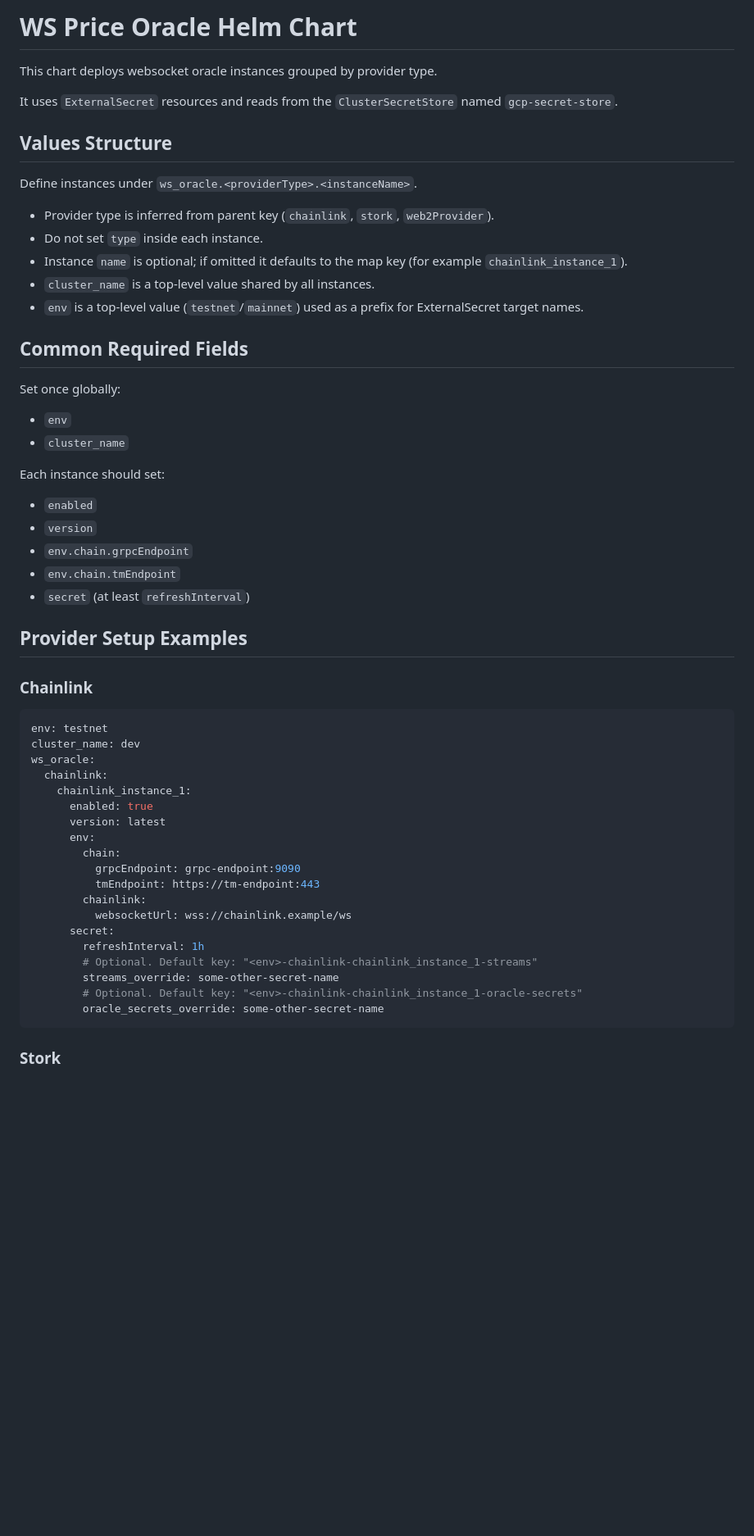
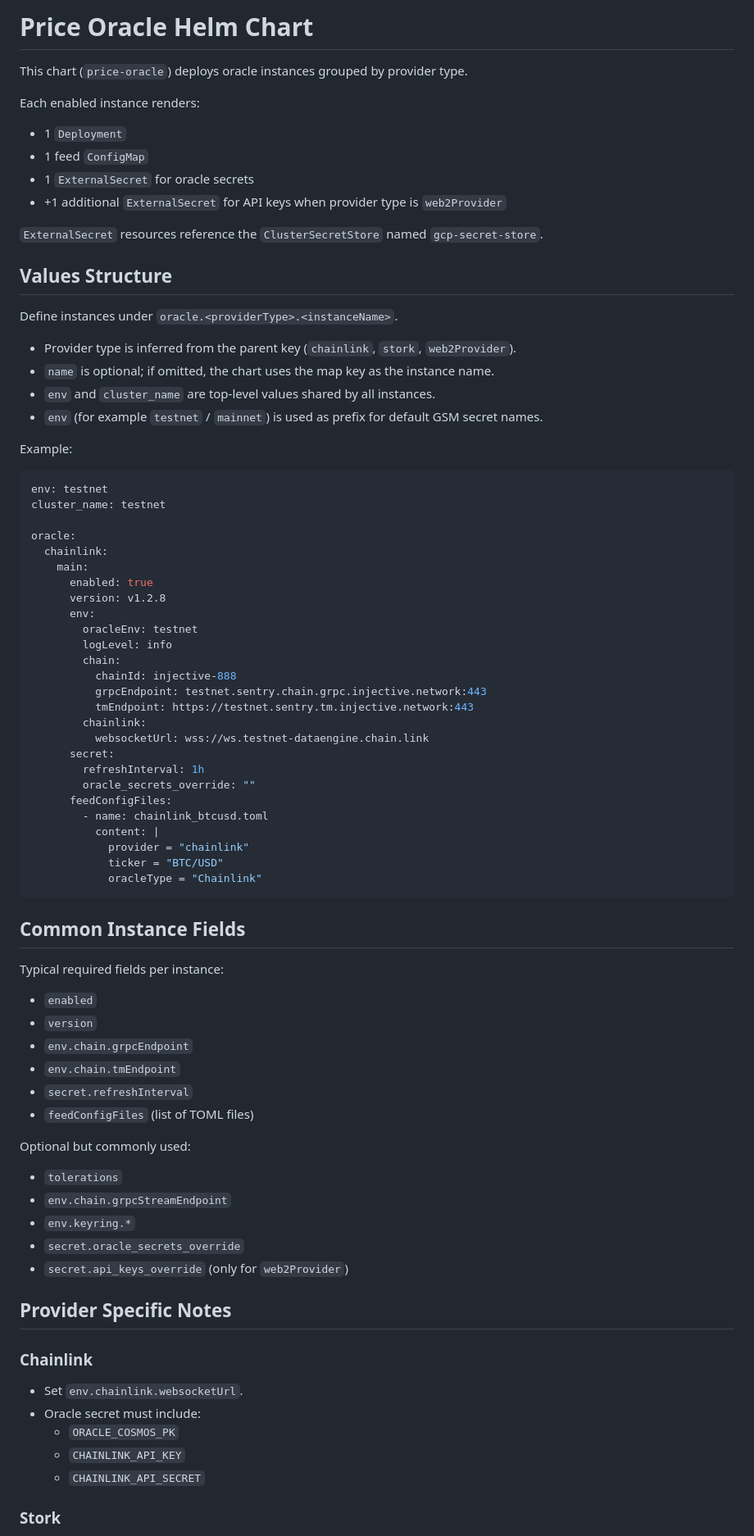
Before and after one commit to InjectiveLabs/injective-price-oracle, a Markdown page: helm/README.md, the part around one of its changes. Shown at 82% size. Rendered like a GitHub page; blank space fills up the shorter version.

Commit message:
docs: update readme

````diff
--- a/helm/README.md
+++ b/helm/README.md
@@ -1,59 +1,84 @@
-# WS Price Oracle Helm Chart
+# Price Oracle Helm Chart
 
-This chart deploys websocket oracle instances grouped by provider type.
+This chart (`price-oracle`) deploys oracle instances grouped by provider type.
 
-It uses `ExternalSecret` resources and reads from the `ClusterSecretStore` named `gcp-secret-store`.
+Each enabled instance renders:
+
+- 1 `Deployment`
+- 1 feed `ConfigMap`
+- 1 `ExternalSecret` for oracle secrets
+- +1 additional `ExternalSecret` for API keys when provider type is `web2Provider`
+
+`ExternalSecret` resources reference the `ClusterSecretStore` named `gcp-secret-store`.
 
 ## Values Structure
 
-Define instances under `ws_oracle.<providerType>.<instanceName>`.
+Define instances under `oracle.<providerType>.<instanceName>`.
 
-- Provider type is inferred from parent key (`chainlink`, `stork`, `web2Provider`).
-- Do not set `type` inside each instance.
-- Instance `name` is optional; if omitted it defaults to the map key (for example `chainlink_instance_1`).
-- `cluster_name` is a top-level value shared by all instances.
-- `env` is a top-level value (`testnet`/`mainnet`) used as a prefix for ExternalSecret target names.
+- Provider type is inferred from the parent key (`chainlink`, `stork`, `web2Provider`).
+- `name` is optional; if omitted, the chart uses the map key as the instance name.
+- `env` and `cluster_name` are top-level values shared by all instances.
+- `env` (for example `testnet` / `mainnet`) is used as prefix for default GSM secret names.
 
-## Common Required Fields
+Example:
 
-Set once globally:
+```yaml
+env: testnet
+cluster_name: testnet
 
-- `env`
-- `cluster_name`
+oracle:
+  chainlink:
+    main:
+      enabled: true
+      version: v1.2.8
+      env:
+        oracleEnv: testnet
+        logLevel: info
+        chain:
+          chainId: injective-888
+          grpcEndpoint: testnet.sentry.chain.grpc.injective.network:443
+          tmEndpoint: https://testnet.sentry.tm.injective.network:443
+        chainlink:
+          websocketUrl: wss://ws.testnet-dataengine.chain.link
+      secret:
+        refreshInterval: 1h
+        oracle_secrets_override: ""
+      feedConfigFiles:
+        - name: chainlink_btcusd.toml
+          content: |
+            provider = "chainlink"
+            ticker = "BTC/USD"
+            oracleType = "Chainlink"
+```
 
-Each instance should set:
+## Common Instance Fields
+
+Typical required fields per instance:
 
 - `enabled`
 - `version`
 - `env.chain.grpcEndpoint`
 - `env.chain.tmEndpoint`
-- `secret` (at least `refreshInterval`)
+- `secret.refreshInterval`
+- `feedConfigFiles` (list of TOML files)
 
-## Provider Setup Examples
+Optional but commonly used:
+
+- `tolerations`
+- `env.chain.grpcStreamEndpoint`
+- `env.keyring.*`
+- `secret.oracle_secrets_override`
+- `secret.api_keys_override` (only for `web2Provider`)
+
+## Provider Specific Notes
 
 ### Chainlink
 
-```yaml
-env: testnet
-cluster_name: dev
-ws_oracle:
-  chainlink:
-    chainlink_instance_1:
-      enabled: true
-      version: latest
-      env:
-        chain:
-          grpcEndpoint: grpc-endpoint:9090
-          tmEndpoint: https://tm-endpoint:443
-        chainlink:
-          websocketUrl: wss://chainlink.example/ws
-      secret:
-        refreshInterval: 1h
-        # Optional. Default key: "<env>-chainlink-chainlink_instance_1-streams"
-        streams_override: some-other-secret-name
-        # Optional. Default key: "<env>-chainlink-chainlink_instance_1-oracle-secrets"
-        oracle_secrets_override: some-other-secret-name
-```
+- Set `env.chainlink.websocketUrl`.
+- Oracle secret must include:
+  - `ORACLE_COSMOS_PK`
+  - `CHAINLINK_API_KEY`
+  - `CHAINLINK_API_SECRET`
 
 ### Stork
 
````
Also changed, not shown: other parts of helm/README.md (+41 -86 lines).
